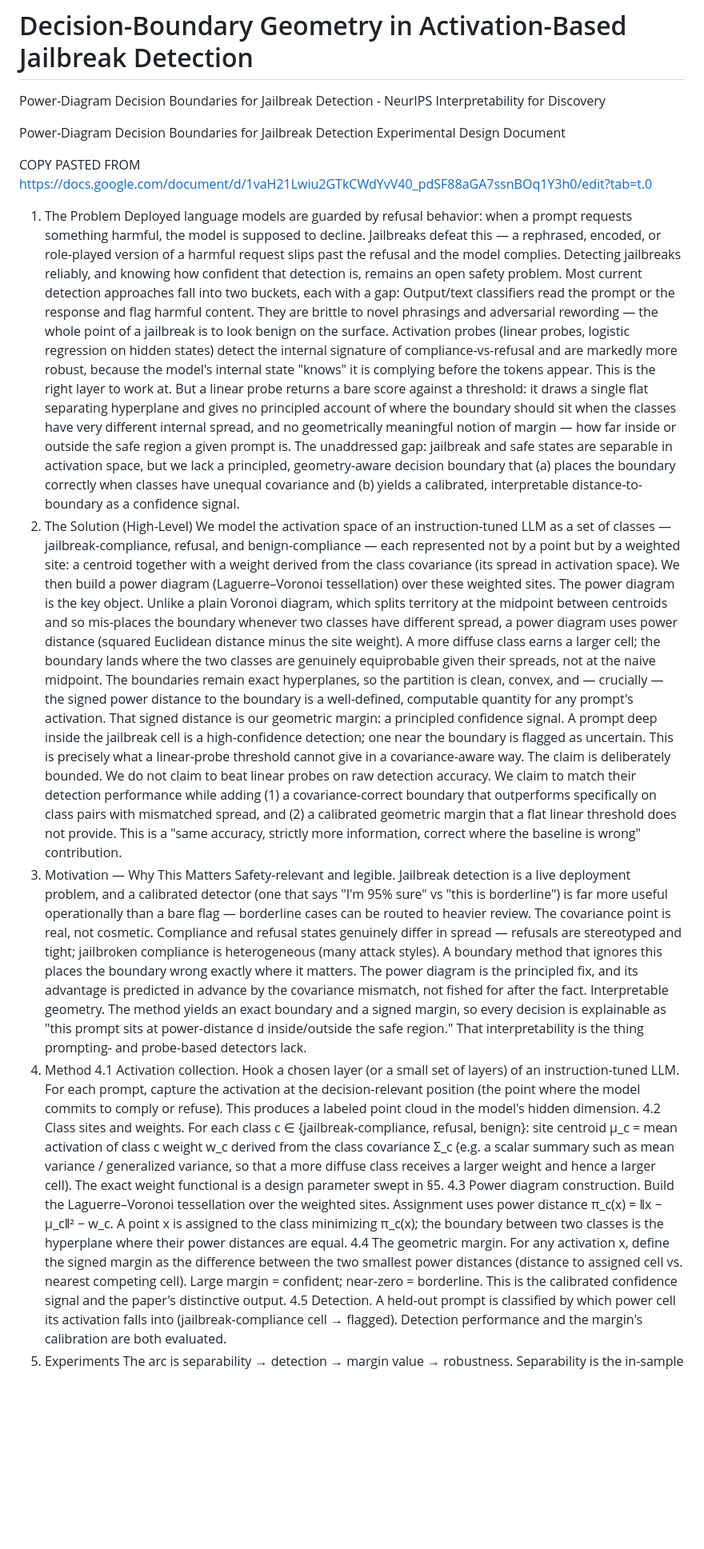
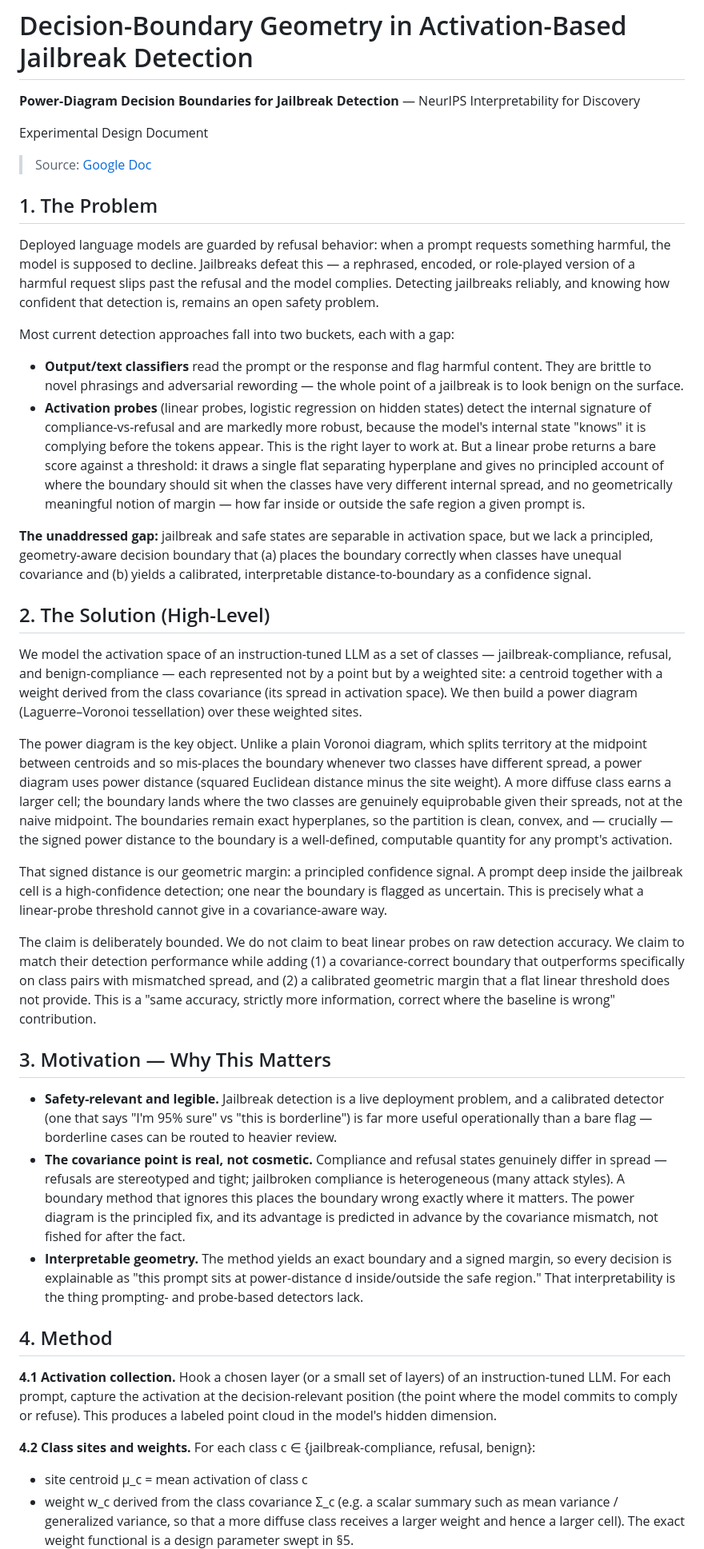
Before and after one commit to Substrate-Lab/Decision-Boundary-Geometry-in-Activation-Based-Jailbreak-Detection, a Markdown page: README.md, the part around one of its changes. Shown at 80% size. GitHub-like rendering; blank space fills up the shorter version.

```diff
--- a/README.md
+++ b/README.md
@@ -1,32 +1,44 @@
 # Decision-Boundary Geometry in Activation-Based Jailbreak Detection
-Power-Diagram Decision Boundaries for Jailbreak Detection - NeurIPS Interpretability for Discovery
 
-Power-Diagram Decision Boundaries for Jailbreak Detection
+**Power-Diagram Decision Boundaries for Jailbreak Detection** — NeurIPS Interpretability for Discovery
+
 Experimental Design Document
 
-COPY PASTED FROM https://docs.google.com/document/d/1vaH21Lwiu2GTkCWdYvV40_pdSF88aGA7ssnBOq1Y3h0/edit?tab=t.0
+> Source: [Google Doc](https://docs.google.com/document/d/1vaH21Lwiu2GTkCWdYvV40_pdSF88aGA7ssnBOq1Y3h0/edit?tab=t.0)
 
-1. The Problem
+## 1. The Problem
+
 Deployed language models are guarded by refusal behavior: when a prompt requests something harmful, the model is supposed to decline. Jailbreaks defeat this — a rephrased, encoded, or role-played version of a harmful request slips past the refusal and the model complies. Detecting jailbreaks reliably, and knowing how confident that detection is, remains an open safety problem.
+
 Most current detection approaches fall into two buckets, each with a gap:
-Output/text classifiers read the prompt or the response and flag harmful content. They are brittle to novel phrasings and adversarial rewording — the whole point of a jailbreak is to look benign on the surface.
-Activation probes (linear probes, logistic regression on hidden states) detect the internal signature of compliance-vs-refusal and are markedly more robust, because the model's internal state "knows" it is complying before the tokens appear. This is the right layer to work at. But a linear probe returns a bare score against a threshold: it draws a single flat separating hyperplane and gives no principled account of where the boundary should sit when the classes have very different internal spread, and no geometrically meaningful notion of margin — how far inside or outside the safe region a given prompt is.
-The unaddressed gap: jailbreak and safe states are separable in activation space, but we lack a principled, geometry-aware decision boundary that (a) places the boundary correctly when classes have unequal covariance and (b) yields a calibrated, interpretable distance-to-boundary as a confidence signal.
-2. The Solution (High-Level)
+
+- **Output/text classifiers** read the prompt or the response and flag harmful content. They are brittle to novel phrasings and adversarial rewording — the whole point of a jailbreak is to look benign on the surface.
+- **Activation probes** (linear probes, logistic regression on hidden states) detect the internal signature of compliance-vs-refusal and are markedly more robust, because the model's internal state "knows" it is complying before the tokens appear. This is the right layer to work at. But a linear probe returns a bare score against a threshold: it draws a single flat separating hyperplane and gives no principled account of where the boundary should sit when the classes have very different internal spread, and no geometrically meaningful notion of margin — how far inside or outside the safe region a given prompt is.
+
+**The unaddressed gap:** jailbreak and safe states are separable in activation space, but we lack a principled, geometry-aware decision boundary that (a) places the boundary correctly when classes have unequal covariance and (b) yields a calibrated, interpretable distance-to-boundary as a confidence signal.
+
+## 2. The Solution (High-Level)
+
 We model the activation space of an instruction-tuned LLM as a set of classes — jailbreak-compliance, refusal, and benign-compliance — each represented not by a point but by a weighted site: a centroid together with a weight derived from the class covariance (its spread in activation space). We then build a power diagram (Laguerre–Voronoi tessellation) over these weighted sites.
+
 The power diagram is the key object. Unlike a plain Voronoi diagram, which splits territory at the midpoint between centroids and so mis-places the boundary whenever two classes have different spread, a power diagram uses power distance (squared Euclidean distance minus the site weight). A more diffuse class earns a larger cell; the boundary lands where the two classes are genuinely equiprobable given their spreads, not at the naive midpoint. The boundaries remain exact hyperplanes, so the partition is clean, convex, and — crucially — the signed power distance to the boundary is a well-defined, computable quantity for any prompt's activation.
+
 That signed distance is our geometric margin: a principled confidence signal. A prompt deep inside the jailbreak cell is a high-confidence detection; one near the boundary is flagged as uncertain. This is precisely what a linear-probe threshold cannot give in a covariance-aware way.
+
 The claim is deliberately bounded. We do not claim to beat linear probes on raw detection accuracy. We claim to match their detection performance while adding (1) a covariance-correct boundary that outperforms specifically on class pairs with mismatched spread, and (2) a calibrated geometric margin that a flat linear threshold does not provide. This is a "same accuracy, strictly more information, correct where the baseline is wrong" contribution.
-3. Motivation — Why This Matters
-Safety-relevant and legible. Jailbreak detection is a live deployment problem, and a calibrated detector (one that says "I'm 95% sure" vs "this is borderline") is far more useful operationally than a bare flag — borderline cases can be routed to heavier review.
-The covariance point is real, not cosmetic. Compliance and refusal states genuinely differ in spread — refusals are stereotyped and tight; jailbroken compliance is heterogeneous (many attack styles). A boundary method that ignores this places the boundary wrong exactly where it matters. The power diagram is the principled fix, and its advantage is predicted in advance by the covariance mismatch, not fished for after the fact.
-Interpretable geometry. The method yields an exact boundary and a signed margin, so every decision is explainable as "this prompt sits at power-distance d inside/outside the safe region." That interpretability is the thing prompting- and probe-based detectors lack.
-4. Method
-4.1 Activation collection. Hook a chosen layer (or a small set of layers) of an instruction-tuned LLM. For each prompt, capture the activation at the decision-relevant position (the point where the model commits to comply or refuse). This produces a labeled point cloud in the model's hidden dimension.
-4.2 Class sites and weights. For each class c ∈ {jailbreak-compliance, refusal, benign}:
-site centroid μ_c = mean activation of class c
-weight w_c derived from the class covariance Σ_c (e.g. a scalar summary such as mean variance / generalized variance, so that a more diffuse class receives a larger weight and hence a larger cell). The exact weight functional is a design parameter swept in §5.
-4.3 Power diagram construction. Build the Laguerre–Voronoi tessellation over the weighted sites. Assignment uses power distance π_c(x) = ‖x − μ_c‖² − w_c. A point x is assigned to the class minimizing π_c(x); the boundary between two classes is the hyperplane where their power distances are equal.
-4.4 The geometric margin. For any activation x, define the signed margin as the difference between the two smallest power distances (distance to assigned cell vs. nearest competing cell). Large margin = confident; near-zero = borderline. This is the calibrated confidence signal and the paper's distinctive output.
-4.5 Detection. A held-out prompt is classified by which power cell its activation falls into (jailbreak-compliance cell → flagged). Detection performance and the margin's calibration are both evaluated.
-5. Experiments
+
+## 3. Motivation — Why This Matters
+
+- **Safety-relevant and legible.** Jailbreak detection is a live deployment problem, and a calibrated detector (one that says "I'm 95% sure" vs "this is borderline") is far more useful operationally than a bare flag — borderline cases can be routed to heavier review.
+- **The covariance point is real, not cosmetic.** Compliance and refusal states genuinely differ in spread — refusals are stereotyped and tight; jailbroken compliance is heterogeneous (many attack styles). A boundary method that ignores this places the boundary wrong exactly where it matters. The power diagram is the principled fix, and its advantage is predicted in advance by the covariance mismatch, not fished for after the fact.
+- **Interpretable geometry.** The method yields an exact boundary and a signed margin, so every decision is explainable as "this prompt sits at power-distance d inside/outside the safe region." That interpretability is the thing prompting- and probe-based detectors lack.
+
+## 4. Method
+
+**4.1 Activation collection.** Hook a chosen layer (or a small set of layers) of an instruction-tuned LLM. For each prompt, capture the activation at the decision-relevant position (the point where the model commits to comply or refuse). This produces a labeled point cloud in the model's hidden dimension.
+
+**4.2 Class sites and weights.** For each class c ∈ {jailbreak-compliance, refusal, benign}:
+
+- site centroid μ_c = mean activation of class c
+- weight w_c derived from the class covariance Σ_c (e.g. a scalar summary such as mean variance / generalized variance, so that a more diffuse class receives a larger weight and hence a larger cell). The exact weight functional is a design parameter swept in §5.
+
```
Also changed, not shown: other parts of README.md (+60 -32 lines).
